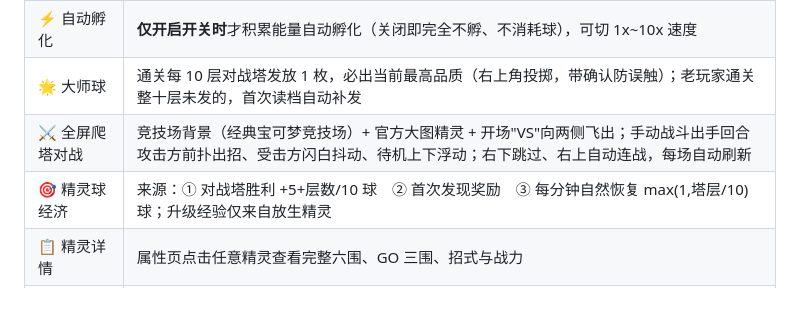
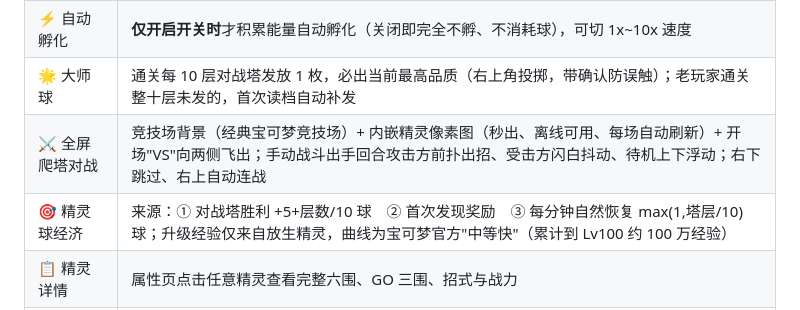
Before and after one commit to liyuan312/jingling-web, a Markdown page: README.md, the part around the change. Rendered like a GitHub page.

Commit message:
README: 精灵图源/等级曲线说明同步

```diff
--- a/README.md
+++ b/README.md
@@ -13,8 +13,8 @@
 | 🥚 凤王精灵蛋孵化 | 点击中央流光凤王蛋消耗精灵球孵化，品质越高越稀有 |
 | ⚡ 自动孵化 | **仅开启开关时**才积累能量自动孵化（关闭即完全不孵、不消耗球），可切 1x~10x 速度 |
 | 🌟 大师球 | 通关每 10 层对战塔发放 1 枚，必出当前最高品质（右上角投掷，带确认防误触）；老玩家通关整十层未发的，首次读档自动补发 |
-| ⚔️ 全屏爬塔对战 | 竞技场背景（经典宝可梦竞技场）+ 官方大图精灵 + 开场"VS"向两侧飞出；手动战斗出手回合攻击方前扑出招、受击方闪白抖动、待机上下浮动；右下跳过、右上自动连战，每场自动刷新 |
-| 🎯 精灵球经济 | 来源：① 对战塔胜利 +5+层数/10 球　② 首次发现奖励　③ 每分钟自然恢复 max(1,塔层/10) 球；升级经验仅来自放生精灵 |
+| ⚔️ 全屏爬塔对战 | 竞技场背景（经典宝可梦竞技场）+ 内嵌精灵像素图（秒出、离线可用、每场自动刷新）+ 开场"VS"向两侧飞出；手动战斗出手回合攻击方前扑出招、受击方闪白抖动、待机上下浮动；右下跳过、右上自动连战 |
+| 🎯 精灵球经济 | 来源：① 对战塔胜利 +5+层数/10 球　② 首次发现奖励　③ 每分钟自然恢复 max(1,塔层/10) 球；升级经验仅来自放生精灵，曲线为宝可梦官方"中等快"（累计到 Lv100 约 100 万经验） |
 | 📋 精灵详情 | 属性页点击任意精灵查看完整六围、GO 三围、招式与战力 |
 | 📖 全图鉴 | 收集 649 只，解锁首次发现奖励 |
 | 🌌 动态星空 | 暗色星空背景：闪烁星辰、流星与庆祝火花，精灵显示清晰不刺眼 |
```
